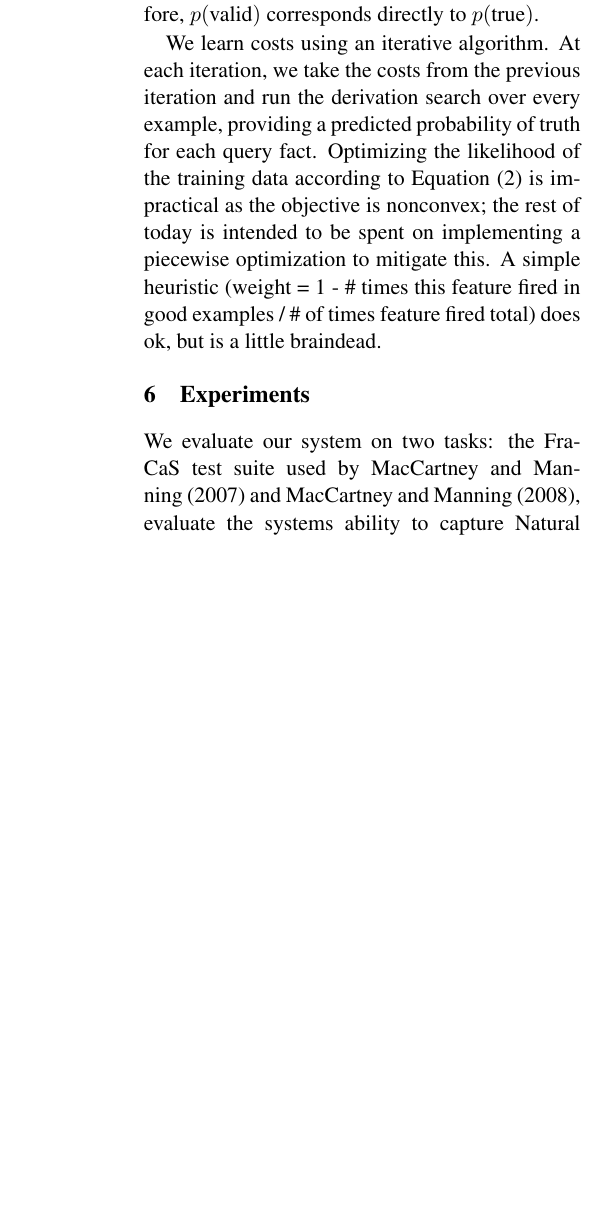
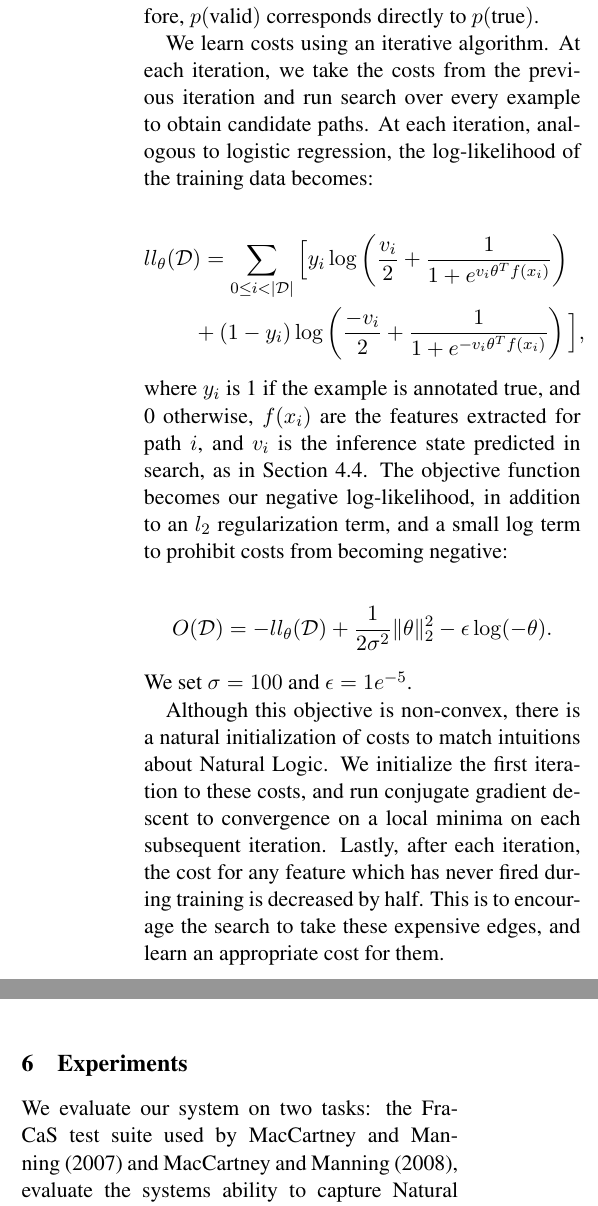
Before and after one commit to gangeli/NaturalLI, a LaTeX paper (pub/emnlp2014/naturalli.tex, which reads pub/emnlp2014/learning.tex): part of one column of page 8 of 12 before the commit and two parts of the columns of page 8 of 12 after it, the two joined at a grey line, cut so that both start at the same text, the shorter picture padded with empty space. The pictures show the PDF file pub/emnlp2014/naturalli.pdf that the author committed with the source.

Commit message:
New learner; tweaks to paper

```diff
--- a/pub/emnlp2014/learning.tex
+++ b/pub/emnlp2014/learning.tex
@@ -10,15 +10,56 @@ We assume that all facts in our database are true; therefore,
 
 We learn costs using an iterative algorithm.
 At each iteration, we take the costs from the previous iteration
-  and run the derivation search over every example, providing
-  a predicted probability of truth for each query fact.
-Optimizing the likelihood of the training data according to
-  Equation \refeqn{prob} is impractical as the objective is nonconvex;
-  the rest of today is intended to be spent on implementing a piecewise
-  optimization to mitigate this.
-A simple heuristic (weight = 1 - \# times this feature fired in good examples
-  / \# of times feature fired total) does ok, but is a little braindead.
+  and run search over every example to obtain candidate paths.
+At each iteration, analogous to logistic regression,
+  the log-likelihood of the training data becomes:
 
+\begin{align*}
+\l\l_\theta(\sD&) = \sum_{0 \leq i < |\sD|} \Big[
+    y_i \log \left(\frac{v_i}{2} + \frac{1}{1 + e^{v_i \theta^{T} f(x_i)}} \right) \\
+    &+ (1 - y_i) \log \left(\frac{-v_i}{2} + \frac{1}{1 + e^{-v_i \theta^{T} f(x_i)}} \right)
+  \Big],
+\end{align*}
+
+\noindent where $y_i$ is 1 if the example is annotated true, and 0
+  otherwise, $f(x_i)$ are the features extracted for path $i$, and
+  $v_i$ is the inference state predicted in search, as in
+  \refsec{inference-prob}.
+The objective function becomes our negative log-likelihood, in addition
+  to an $l_2$ regularization term, and a small log term to prohibit
+  costs from becoming negative:
+
+\begin{equation*}
+O(\sD) = -\l\l_\theta(\sD)
+  + \frac{1}{2 \sigma^2}\|\theta\|_2^2
+  - \epsilon \log(-\theta).
+\end{equation*}
+
+\noindent We set $\sigma=100$ and $\epsilon=1e^{-5}$.
+
+Although this objective is non-convex, there is a natural initialization
+  of costs to match intuitions about Natural Logic.
+We initialize the first iteration to these costs, and run
+  conjugate gradient descent to convergence on a local minima
+  on each subsequent iteration.
+Lastly, after each iteration, the cost for any feature which has
+  never fired during training is decreased by half.
+This is to encourage the search to take these expensive edges, and
+  learn an appropriate cost for them.
+
+
+
+%We learn costs using an iterative algorithm.
+%At each iteration, we take the costs from the previous iteration
+%  and run the derivation search over every example, providing
+%  a predicted probability of truth for each query fact.
+%Optimizing the likelihood of the training data according to
+%  Equation \refeqn{prob} is impractical as the objective is nonconvex;
+%  the rest of today is intended to be spent on implementing a piecewise
+%  optimization to mitigate this.
+%A simple heuristic (weight = 1 - \# times this feature fired in good examples
+%  / \# of times feature fired total) does ok, but is a little braindead.
+%
 %In particular, we construct a dataset of $(x,y)$ pairs, where $x$ is the
 %  featurized path for a particular example, and $y$ is whether the
 %  path ended in a correct state.
```
Also changed, not shown: pub/emnlp2014/naturalli.pdf, pub/emnlp2014/learning.tex (2 more changed lines), 10 other files.
